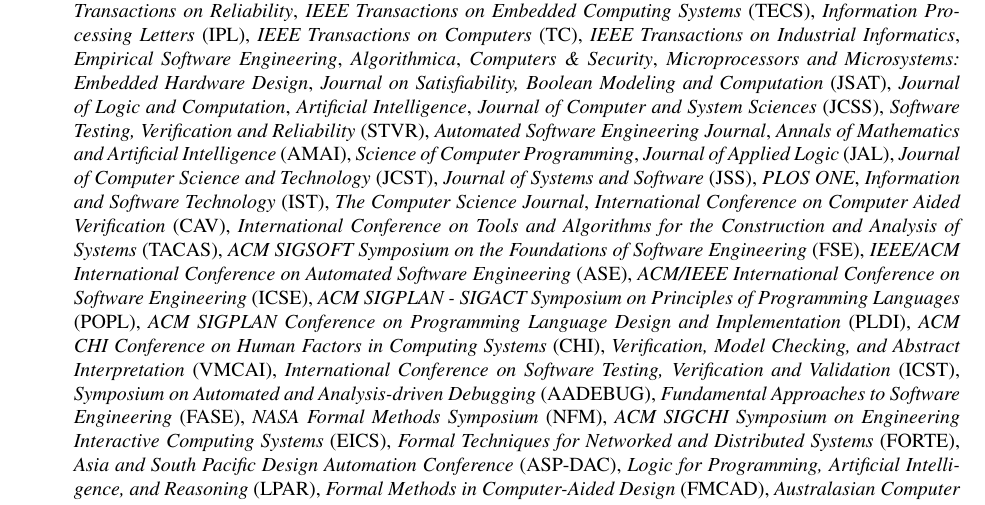
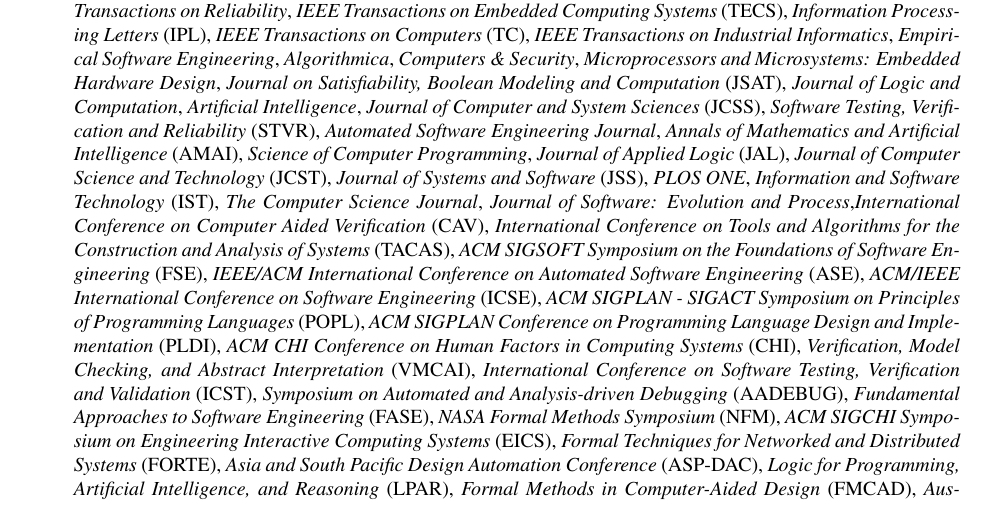
Before and after one commit to agroce/agroce.github.io, a LaTeX CV (CV/cv.tex): part of page 12 of 21, cut so that both start at the same text. Compiled offline with pdfLaTeX.

Commit message:
new journal

```diff
--- a/CV/cv.tex
+++ b/CV/cv.tex
@@ -794,7 +794,26 @@
   \item Reviewer for \emph{IEEE Transactions on Software Engineering} (TSE), \emph{ACM
    Transactions
    on  Software  Engineering  and  Methodology} (TOSEM), \emph{Journal of the ACM} (JACM),
-  \emph{Software Tools for Technology Transfer} (STTT), \emph{Formal Methods in System Design} (FMSD), \emph{IEEE Transactions on Parallel and Distributed Systems} (TPDS), \emph{IEEE Transactions on Reliability}, \emph{IEEE Transactions on Embedded Computing Systems} (TECS), \emph{Information Processing Letters} (IPL), \emph{IEEE Transactions on Computers} (TC), \emph{IEEE Transactions on Industrial Informatics}, \emph{Empirical Software Engineering}, \emph{Algorithmica}, \emph{Computers \& Security}, \emph{Microprocessors and Microsystems: Embedded Hardware Design}, \emph{Journal on Satisfiability, Boolean Modeling and Computation} (JSAT), \emph{Journal of Logic and Computation}, \emph{Artificial Intelligence}, \emph{Journal of Computer and System Sciences} (JCSS), \emph{Software Testing, Verification and Reliability} (STVR), \emph{Automated Software Engineering Journal}, \emph{Annals of Mathematics and Artificial Intelligence} (AMAI), \emph{Science of Computer Programming}, \emph{Journal of Applied Logic} (JAL), \emph{Journal of Computer Science and Technology} (JCST), \emph{Journal of Systems and Software} (JSS), \emph{PLOS ONE}, \emph{Information and Software Technology} (IST), \emph{The Computer Science Journal}, \emph{International Conference on Computer Aided
+  \emph{Software Tools for Technology Transfer} (STTT), \emph{Formal
+    Methods in System Design} (FMSD), \emph{IEEE Transactions on
+    Parallel and Distributed Systems} (TPDS), \emph{IEEE Transactions
+    on Reliability}, \emph{IEEE Transactions on Embedded Computing
+    Systems} (TECS), \emph{Information Processing Letters} (IPL),
+  \emph{IEEE Transactions on Computers} (TC), \emph{IEEE Transactions
+    on Industrial Informatics}, \emph{Empirical Software Engineering},
+  \emph{Algorithmica}, \emph{Computers \& Security},
+  \emph{Microprocessors and Microsystems: Embedded Hardware Design},
+  \emph{Journal on Satisfiability, Boolean Modeling and Computation}
+  (JSAT), \emph{Journal of Logic and Computation}, \emph{Artificial
+    Intelligence}, \emph{Journal of Computer and System Sciences}
+  (JCSS), \emph{Software Testing, Verification and Reliability}
+  (STVR), \emph{Automated Software Engineering Journal}, \emph{Annals
+    of Mathematics and Artificial Intelligence} (AMAI), \emph{Science
+    of Computer Programming}, \emph{Journal of Applied Logic} (JAL),
+  \emph{Journal of Computer Science and Technology} (JCST),
+  \emph{Journal of Systems and Software} (JSS), \emph{PLOS ONE},
+  \emph{Information and Software Technology} (IST), \emph{The Computer
+    Science Journal}, \emph{Journal of Software: Evolution and Process},\emph{International Conference on Computer Aided
   Verification} (CAV), \emph{International Conference on Tools and Algorithms for the Construction and Analysis of Systems} (TACAS), \emph{ACM SIGSOFT Symposium on the Foundations of Software Engineering} (FSE), \emph{IEEE/ACM International Conference on Automated Software Engineering} (ASE), \emph{ACM/IEEE International Conference on Software Engineering} (ICSE), \emph{ACM SIGPLAN - SIGACT Symposium on Principles of Programming Languages} (POPL), \emph{ACM SIGPLAN Conference on Programming Language Design and Implementation} (PLDI), \emph{ACM CHI Conference on Human Factors in Computing Systems} (CHI), \emph{Verification, Model Checking, and Abstract Interpretation} (VMCAI), \emph{International Conference on Software Testing, Verification and Validation} (ICST), \emph{Symposium on Automated and Analysis-driven Debugging} (AADEBUG), \emph{Fundamental Approaches to Software Engineering} (FASE), \emph{NASA Formal Methods Symposium} (NFM), \emph{ACM SIGCHI Symposium on Engineering Interactive Computing Systems} (EICS), \emph{Formal Techniques for Networked and Distributed Systems} (FORTE), \emph{Asia and South Pacific Design Automation Conference} (ASP-DAC), \emph{Logic for Programming, Artificial Intelligence, and Reasoning} (LPAR), \emph{Formal Methods in Computer-Aided Design} (FMCAD), \emph{Australasian Computer Science Conference} (ACSC), \emph{SPIN Workshop on Model Checking of Software}, \emph{Workshop on Model Checking and Artificial Intelligence} (MoChArt), \emph{Specification and Verification of Component-Based Systems} (SAVCBS), \emph{Workshop on Verification and Debugging} (V\&D), \emph{International Workshop on Constraints in Formal Verification} (CFV), \emph{Workshop on Software Model Checking} (SoftMC), \emph{Workshop on Verification and Validation for Planning and Scheduling Systems} (VVPS), \emph{IEEE Software Engineering Workshop} (SEW), \emph{Java Pathfinder Workshop} (JPF), \emph{International Workshop on Dynamic Analysis} (WODA), and \emph{Workshop on Formal Methods for Industrial Critical Systems} (FMICS).
 \item Senior member of ACM (Association for Computing Machinery).
   \item ACM, Special Interest Group on Software Engineering (SIGSOFT),
```
Also changed, not shown: CV/cv.pdf, cv.pdf.
